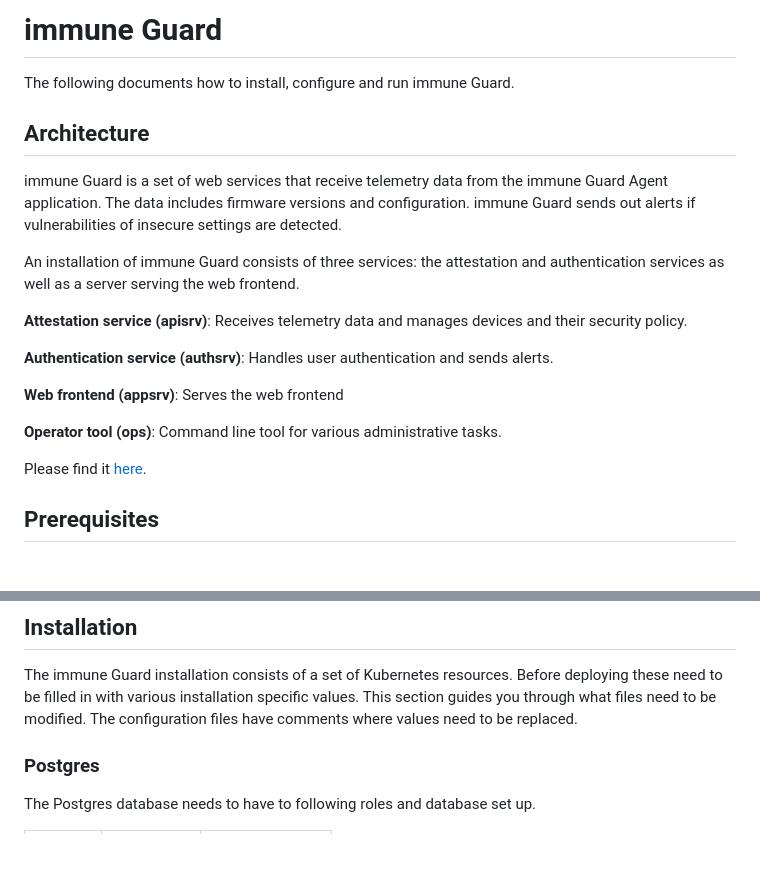
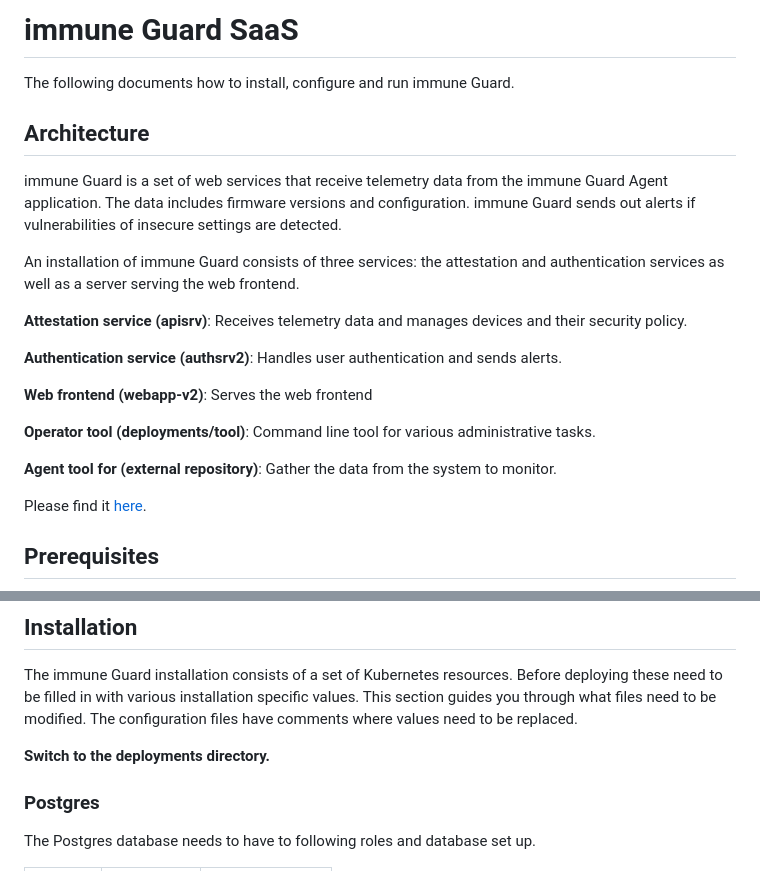
Before and after one commit to immune-gmbh/guard-oss, a Markdown page: README.md, 2 parts joined by grey strips. GitHub-like rendering; blank space fills up the shorter version.

Commit message:
Update README.md
Signed-off-by: Zaolin <zaolin.daisuki@gmail.com>

```diff
--- a/README.md
+++ b/README.md
@@ -1,5 +1,5 @@
-immune Guard
-============
+immune Guard SaaS
+=================
 
 The following documents how to install, configure and run immune Guard.
 
@@ -16,12 +16,14 @@ authentication services as well as a server serving the web frontend.
 **Attestation service (apisrv)**: Receives telemetry data and manages devices
 and their security policy.
 
-**Authentication service (authsrv)**: Handles user authentication and sends
+**Authentication service (authsrv2)**: Handles user authentication and sends
 alerts.
 
-**Web frontend (appsrv)**: Serves the web frontend
+**Web frontend (webapp-v2)**: Serves the web frontend
 
-**Operator tool (ops)**: Command line tool for various administrative tasks.
+**Operator tool (deployments/tool)**: Command line tool for various administrative tasks.
+
+**Agent tool for (external repository)**: Gather the data from the system to monitor.
 
 Please find it [here](https://github.com/immune-gmbh/agent).
 
@@ -44,6 +46,8 @@ The immune Guard installation consists of a set of Kubernetes resources. Before
 deploying these need to be filled in with various installation specific values.
 This section guides you through what files need to be modified. The
 configuration files have comments where values need to be replaced.
+
+**Switch to the deployments directory.**
 
 ### Postgres
 
```
